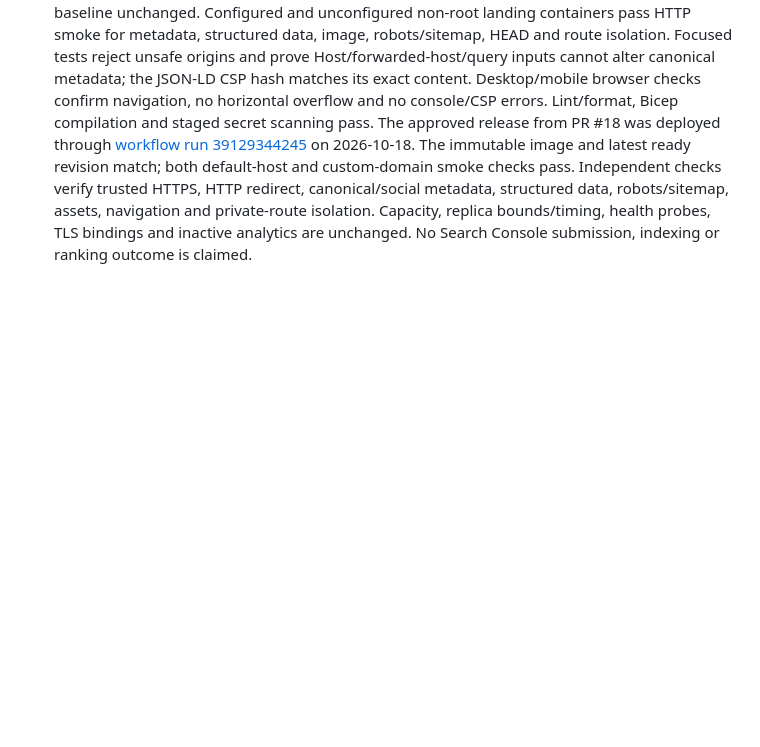
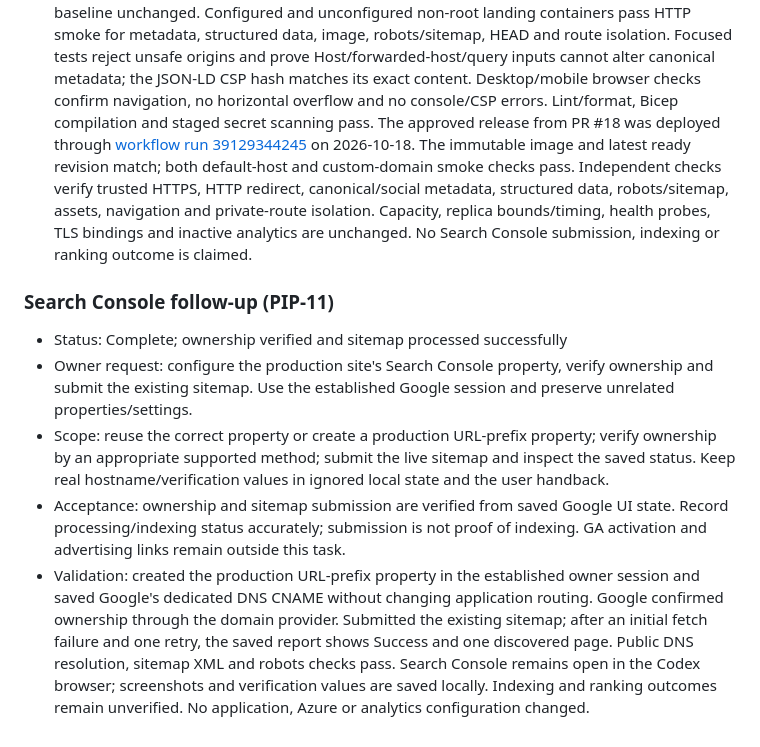
Before and after one commit to henrique-meyer/pipmind, a Markdown page: docs/plan.md, the part around the change. Drawn GitHub-style; blank space fills up the shorter version.

Commit message:
PIP-11 Record Search Console verification and sitemap success

```diff
--- a/docs/plan.md
+++ b/docs/plan.md
@@ -148,3 +148,11 @@ The M1 foundation is implemented by [PIP-7](#pip-7--m1-contracts-and-replay-eval
 - Acceptance: configured production origin is validated independently of request Host; public metadata and sitemap agree; unset configuration avoids accidental preview indexing. Verify actual container responses, browser navigation, metadata/structured-data parsing and CI. Real hostname remains private configuration.
 - Deployment: owner approved the existing demo landing image and public-origin configuration update on 2026-10-18. Preserve current sizing, networking, replicas, domain/TLS bindings and analytics state. No paid SEO tools, Search Console setup or GA activation is included. Verify the immutable image, ready revision and public HTTPS flow after deployment.
 - Validation: 272 offline Python tests and three JavaScript behavior checks pass, with the replay baseline unchanged. Configured and unconfigured non-root landing containers pass HTTP smoke for metadata, structured data, image, robots/sitemap, HEAD and route isolation. Focused tests reject unsafe origins and prove Host/forwarded-host/query inputs cannot alter canonical metadata; the JSON-LD CSP hash matches its exact content. Desktop/mobile browser checks confirm navigation, no horizontal overflow and no console/CSP errors. Lint/format, Bicep compilation and staged secret scanning pass. The approved release from PR #18 was deployed through [workflow run 39129344245](https://github.com/henrique-meyer/pipmind/actions/runs/39129344245) on 2026-10-18. The immutable image and latest ready revision match; both default-host and custom-domain smoke checks pass. Independent checks verify trusted HTTPS, HTTP redirect, canonical/social metadata, structured data, robots/sitemap, assets, navigation and private-route isolation. Capacity, replica bounds/timing, health probes, TLS bindings and inactive analytics are unchanged. No Search Console submission, indexing or ranking outcome is claimed.
+
+### Search Console follow-up (PIP-11)
+
+- Status: Complete; ownership verified and sitemap processed successfully
+- Owner request: configure the production site's Search Console property, verify ownership and submit the existing sitemap. Use the established Google session and preserve unrelated properties/settings.
+- Scope: reuse the correct property or create a production URL-prefix property; verify ownership by an appropriate supported method; submit the live sitemap and inspect the saved status. Keep real hostname/verification values in ignored local state and the user handback.
+- Acceptance: ownership and sitemap submission are verified from saved Google UI state. Record processing/indexing status accurately; submission is not proof of indexing. GA activation and advertising links remain outside this task.
+- Validation: created the production URL-prefix property in the established owner session and saved Google's dedicated DNS CNAME without changing application routing. Google confirmed ownership through the domain provider. Submitted the existing sitemap; after an initial fetch failure and one retry, the saved report shows Success and one discovered page. Public DNS resolution, sitemap XML and robots checks pass. Search Console remains open in the Codex browser; screenshots and verification values are saved locally. Indexing and ranking outcomes remain unverified. No application, Azure or analytics configuration changed.
```
